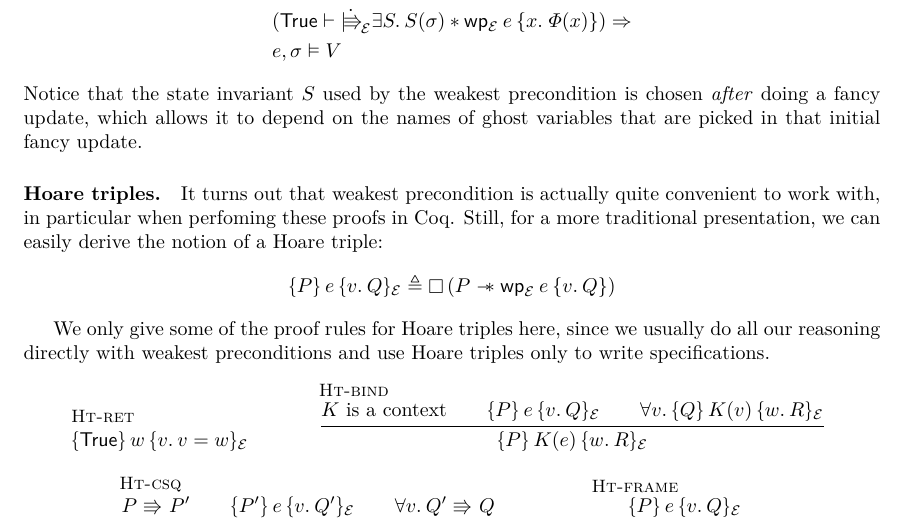
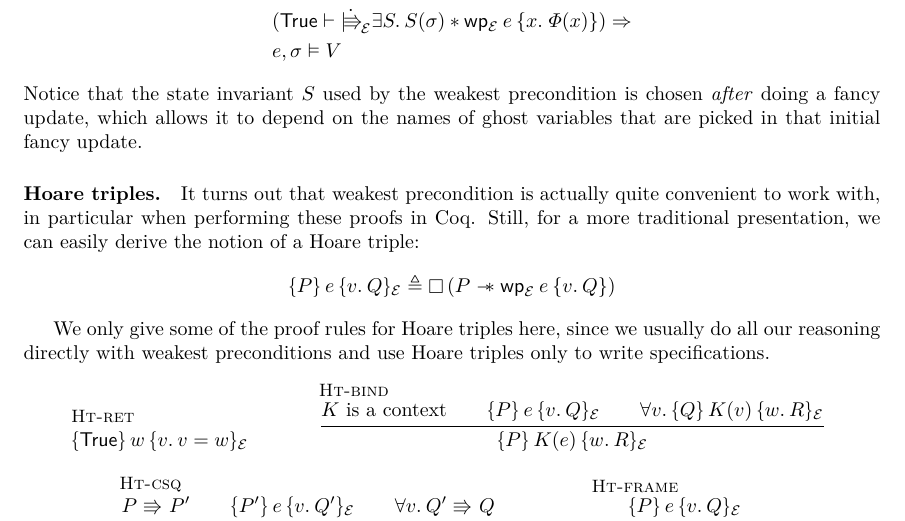
Before and after one commit to izgzhen/iris-coq, a LaTeX paper (docs/iris.tex, which reads docs/program-logic.tex): part of page 30 of 40, cut so that both start at the same text. Compiled offline with pdfLaTeX.

Commit message:
Docs: fix typo.

```diff
--- a/docs/program-logic.tex
+++ b/docs/program-logic.tex
@@ -367,7 +367,7 @@ The adequacy statement now reads as follows:
 Notice that the state invariant $S$ used by the weakest precondition is chosen \emph{after} doing a fancy update, which allows it to depend on the names of ghost variables that are picked in that initial fancy update.
 
 \paragraph{Hoare triples.}
-It turns out that weakest precondition is actually quite convenient to work with, in particular when perfoming these proofs in Coq.
+It turns out that weakest precondition is actually quite convenient to work with, in particular when performing these proofs in Coq.
 Still, for a more traditional presentation, we can easily derive the notion of a Hoare triple:
 \[
 \hoare{\prop}{\expr}{\Ret\val.\propB}[\mask] \eqdef \always{(\prop \wand \wpre{\expr}[\mask]{\Ret\val.\propB})}
```
